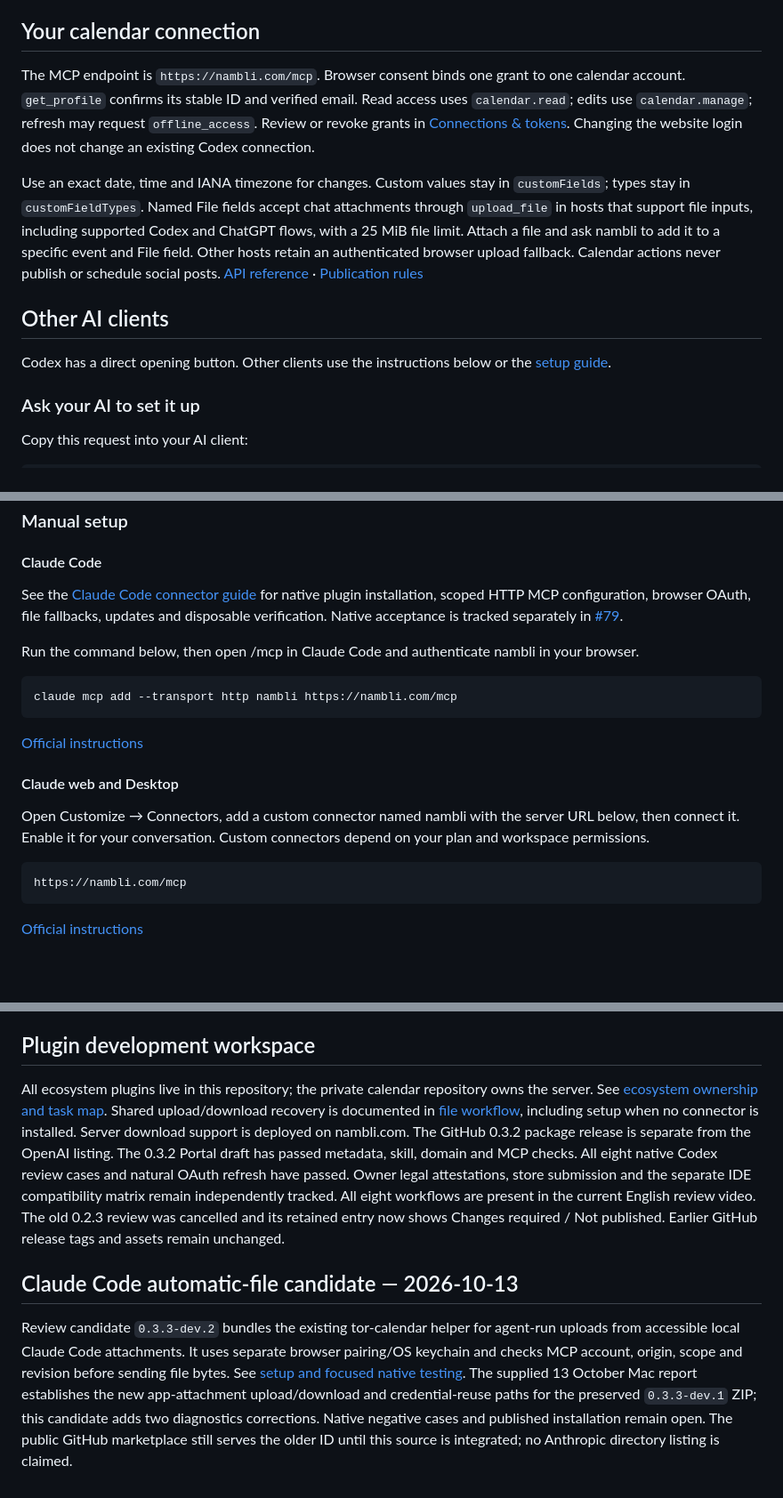
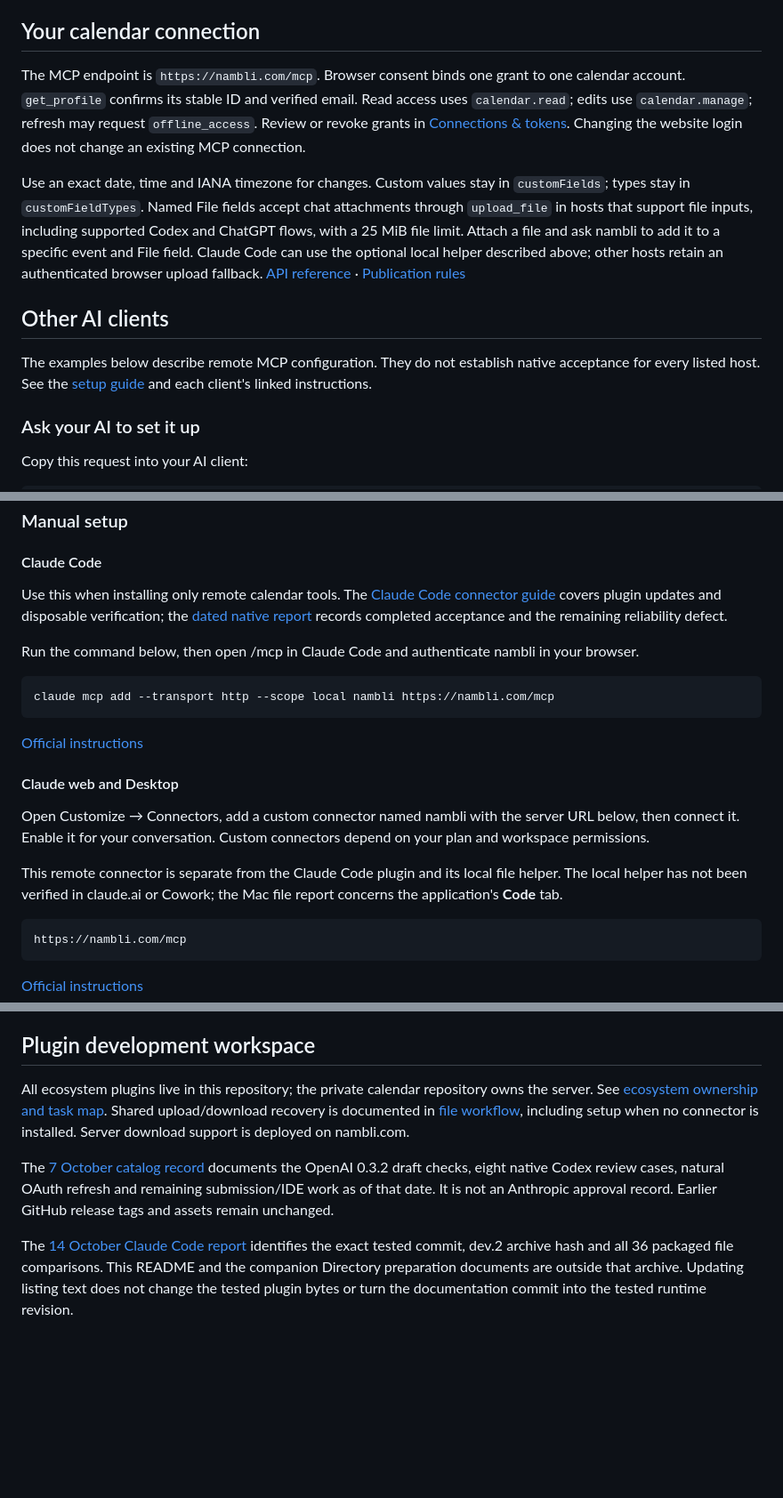
Before and after one commit to Tor-Production/tor-event-calendar-ai, a Markdown page: README.md, 3 parts joined by grey strips. Shown at 89% size. Drawn GitHub-style; blank space fills up the shorter version.

````diff
--- a/README.md
+++ b/README.md
@@ -49,13 +56,13 @@ The local CLI's `install-skill CLIENT` installs `skills/nambli`. On upgrade it m
 
 ## Your calendar connection
 
-The MCP endpoint is `https://nambli.com/mcp`. Browser consent binds one grant to one calendar account. `get_profile` confirms its stable ID and verified email. Read access uses `calendar.read`; edits use `calendar.manage`; refresh may request `offline_access`. Review or revoke grants in [Connections & tokens](https://nambli.com/?settings=connections). Changing the website login does not change an existing Codex connection.
+The MCP endpoint is `https://nambli.com/mcp`. Browser consent binds one grant to one calendar account. `get_profile` confirms its stable ID and verified email. Read access uses `calendar.read`; edits use `calendar.manage`; refresh may request `offline_access`. Review or revoke grants in [Connections & tokens](https://nambli.com/?settings=connections). Changing the website login does not change an existing MCP connection.
 
-Use an exact date, time and IANA timezone for changes. Custom values stay in `customFields`; types stay in `customFieldTypes`. Named File fields accept chat attachments through `upload_file` in hosts that support file inputs, including supported Codex and ChatGPT flows, with a 25 MiB file limit. Attach a file and ask nambli to add it to a specific event and File field. Other hosts retain an authenticated browser upload fallback. Calendar actions never publish or schedule social posts. [API reference](skills/nambli/references/api.md) · [Publication rules](skills/nambli/references/publication.md)
+Use an exact date, time and IANA timezone for changes. Custom values stay in `customFields`; types stay in `customFieldTypes`. Named File fields accept chat attachments through `upload_file` in hosts that support file inputs, including supported Codex and ChatGPT flows, with a 25 MiB file limit. Attach a file and ask nambli to add it to a specific event and File field. Claude Code can use the optional local helper described above; other hosts retain an authenticated browser upload fallback. [API reference](skills/nambli/references/api.md) · [Publication rules](skills/nambli/references/publication.md)
 
 ## Other AI clients
 
-Codex has a direct opening button. Other clients use the instructions below or the [setup guide](https://tor-production.github.io/tor-event-calendar-ai/#other-clients).
+The examples below describe remote MCP configuration. They do not establish native acceptance for every listed host. See the [setup guide](https://tor-production.github.io/tor-event-calendar-ai/#other-clients) and each client's linked instructions.
 
 ### Ask your AI to set it up
 
@@ -69,12 +76,12 @@ Help me connect nambli to this AI client. Use the client's official MCP setup me
 
 #### Claude Code
 
-See the [Claude Code connector guide](ecosystems/claude-code/README.md) for native plugin installation, scoped HTTP MCP configuration, browser OAuth, file fallbacks, updates and disposable verification. Native acceptance is tracked separately in [#79](https://github.com/Tor-Production/tor-event-calendar/issues/79).
+Use this when installing only remote calendar tools. The [Claude Code connector guide](ecosystems/claude-code/README.md) covers plugin updates and disposable verification; the [dated native report](docs/claude-code-native-2026-10-14.md) records completed acceptance and the remaining reliability defect.
 
 Run the command below, then open /mcp in Claude Code and authenticate nambli in your browser.
 
 ```text
-claude mcp add --transport http nambli https://nambli.com/mcp
+claude mcp add --transport http --scope local nambli https://nambli.com/mcp
 ```
 
 [Official instructions](https://code.claude.com/docs/en/mcp)
@@ -82,6 +89,8 @@ claude mcp add --transport http nambli https://nambli.com/mcp
 #### Claude web and Desktop
 
 Open Customize → Connectors, add a custom connector named nambli with the server URL below, then connect it. Enable it for your conversation. Custom connectors depend on your plan and workspace permissions.
+
+This remote connector is separate from the Claude Code plugin and its local file helper. The local helper has not been verified in claude.ai or Cowork; the Mac file report concerns the application's **Code** tab.
 
 ```text
 https://nambli.com/mcp
@@ -173,8 +182,8 @@ From a clean checkout run `npm ci --ignore-scripts`, `npm test`, create `dist/`,
 
 ## Plugin development workspace
 
-All ecosystem plugins live in this repository; the private calendar repository owns the server. See [ecosystem ownership and task map](ecosystems/README.md). Shared upload/download recovery is documented in [file workflow](skills/nambli/references/files.md), including setup when no connector is installed. Server download support is deployed on nambli.com. The GitHub 0.3.2 package release is separate from the OpenAI listing. The 0.3.2 Portal draft has passed metadata, skill, domain and MCP checks. All eight native Codex review cases and natural OAuth refresh have passed. Owner legal attestations, store submission and the separate IDE compatibility matrix remain independently tracked. All eight workflows are present in the current English review video. The old 0.2.3 review was cancelled and its retained entry now shows Changes required / Not published. Earlier GitHub release tags and assets remain unchanged.
+All ecosystem plugins live in this repository; the private calendar repository owns the server. See [ecosystem ownership and task map](ecosystems/README.md). Shared upload/download recovery is documented in [file workflow](skills/nambli/references/files.md), including setup when no connector is installed. Server download support is deployed on nambli.com.
 
-## Claude Code automatic-file candidate — 2026-10-13
+The [7 October catalog record](submission/status.md) documents the OpenAI 0.3.2 draft checks, eight native Codex review cases, natural OAuth refresh and remaining submission/IDE work as of that date. It is not an Anthropic approval record. Earlier GitHub release tags and assets remain unchanged.
 
-Review candidate `0.3.3-dev.2` bundles the existing tor-calendar helper for agent-run uploads from accessible local Claude Code attachments. It uses separate browser pairing/OS keychain and checks MCP account, origin, scope and revision before sending file bytes. See [setup and focused native testing](ecosystems/claude-code/AUTO-UPLOAD.md). The supplied 13 October Mac report establishes the new app-attachment upload/download and credential-reuse paths for the preserved `0.3.3-dev.1` ZIP; this candidate adds two diagnostics corrections. Native negative cases and published installation remain open. The public GitHub marketplace still serves the older ID until this source is integrated; no Anthropic directory listing is claimed.
+The [14 October Claude Code report](docs/claude-code-native-2026-10-14.md) identifies the exact tested commit, dev.2 archive hash and all 36 packaged file comparisons. This README and the companion Directory preparation documents are outside that archive. Updating listing text does not change the tested plugin bytes or turn the documentation commit into the tested runtime revision.
````
Also changed, not shown: other parts of README.md (+32 -25 lines), docs/anthropic-directory.md (added, +60 -0 lines), docs/claude-code-native-2026-10-14.md (added, +76 -0 lines).
